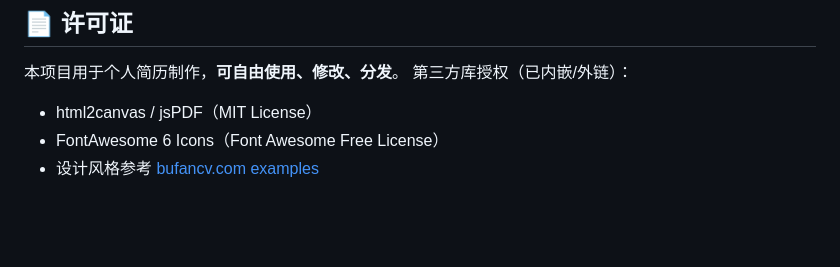
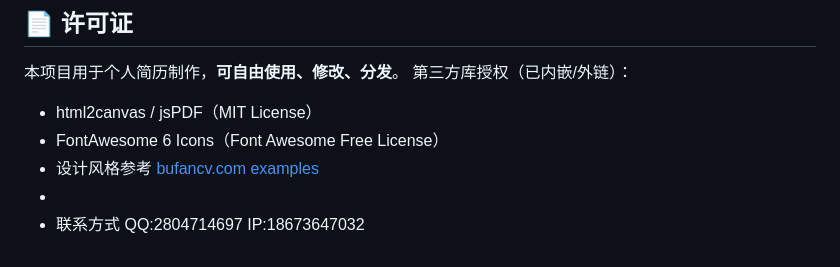
Before and after one commit to ttqw/335_jianli, a Markdown page: README.md, the part around the change. GitHub-like rendering; blank space fills up the shorter version.

```diff
--- a/README.md
+++ b/README.md
@@ -117,3 +117,5 @@
 - html2canvas / jsPDF（MIT License）
 - FontAwesome 6 Icons（Font Awesome Free License）
 - 设计风格参考 [bufancv.com examples](https://bufancv.com/examples)
+-
+- 联系方式 QQ:2804714697 IP:18673647032
```
